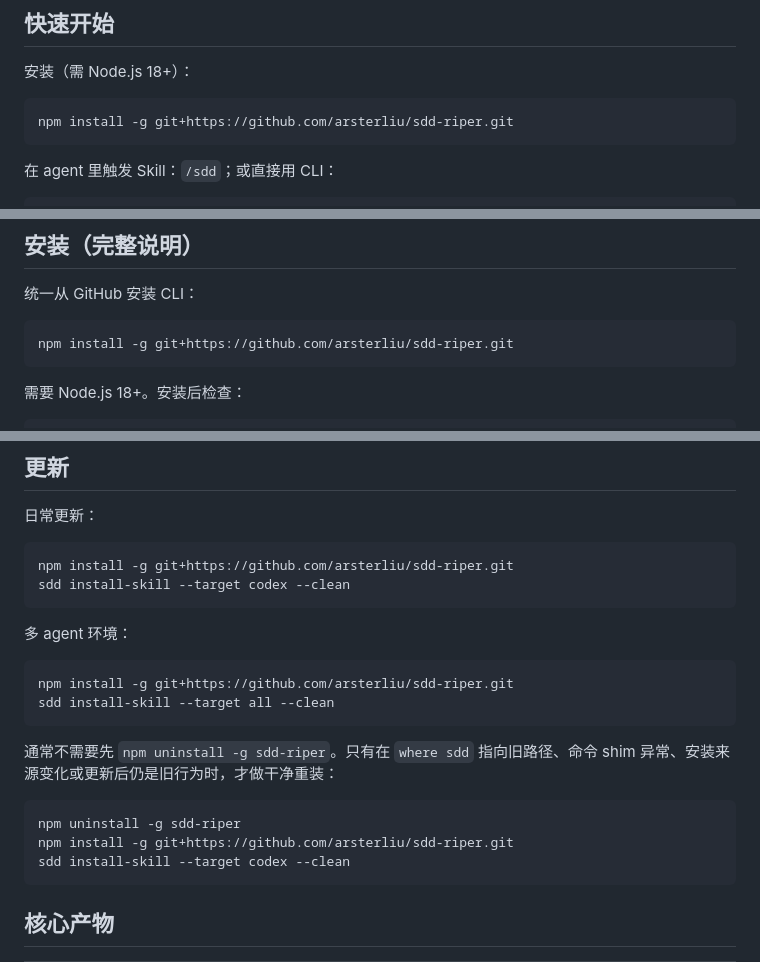
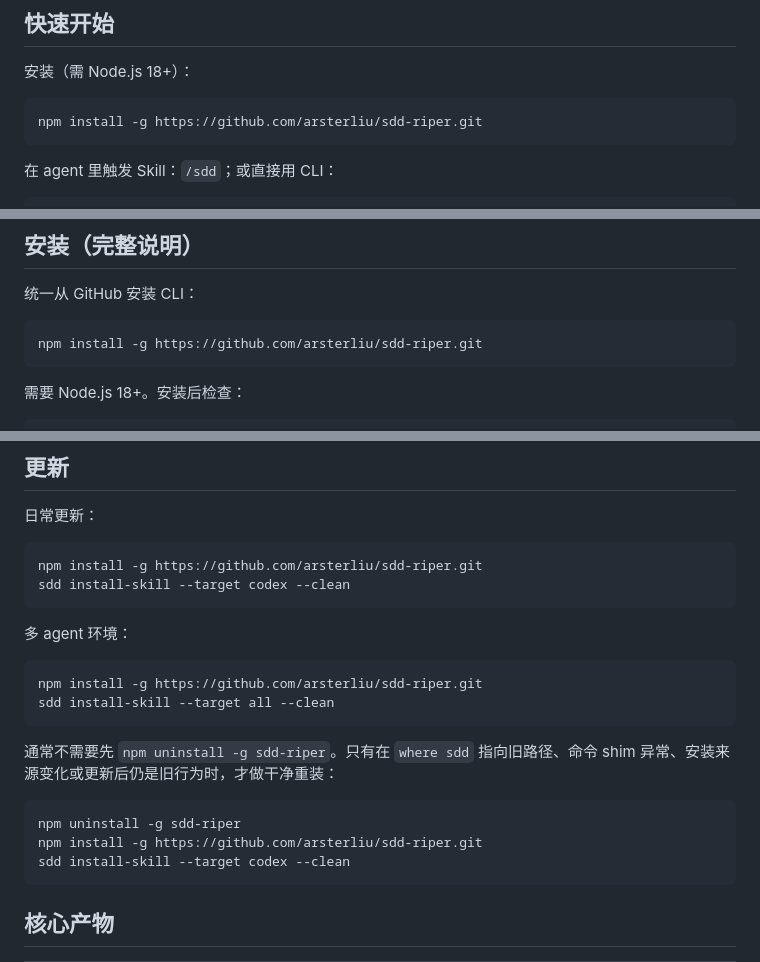
Before and after one commit to arsterliu/sdd-riper, a Markdown page: README.md, 3 parts joined by grey strips. GitHub-like rendering.

Commit message:
docs: use HTTPS URL for npm install (git+ prefix causes SSH which fails in China)

````diff
--- a/README.md
+++ b/README.md
@@ -40,7 +40,7 @@ SDD-RIPER 的文档按受众分层。先按下表找到适合你的入口：
 安装（需 Node.js 18+）：
 
 ```text
-npm install -g git+https://github.com/arsterliu/sdd-riper.git
+npm install -g https://github.com/arsterliu/sdd-riper.git
 ```
 
 在 agent 里触发 Skill：`/sdd`；或直接用 CLI：
@@ -66,7 +66,7 @@ Spec 的 frontmatter 会写入 `design-file`、`execute-log-file` 和 `learning-
 统一从 GitHub 安装 CLI：
 
 ```text
-npm install -g git+https://github.com/arsterliu/sdd-riper.git
+npm install -g https://github.com/arsterliu/sdd-riper.git
 ```
 
 需要 Node.js 18+。安装后检查：
@@ -116,14 +116,14 @@ sdd install-skill --target codex --clean
 日常更新：
 
 ```text
-npm install -g git+https://github.com/arsterliu/sdd-riper.git
+npm install -g https://github.com/arsterliu/sdd-riper.git
 sdd install-skill --target codex --clean
 ```
 
 多 agent 环境：
 
 ```text
-npm install -g git+https://github.com/arsterliu/sdd-riper.git
+npm install -g https://github.com/arsterliu/sdd-riper.git
 sdd install-skill --target all --clean
 ```
 
@@ -131,7 +131,7 @@ sdd install-skill --target all --clean
 
 ```text
 npm uninstall -g sdd-riper
-npm install -g git+https://github.com/arsterliu/sdd-riper.git
+npm install -g https://github.com/arsterliu/sdd-riper.git
 sdd install-skill --target codex --clean
 ```
 
````
